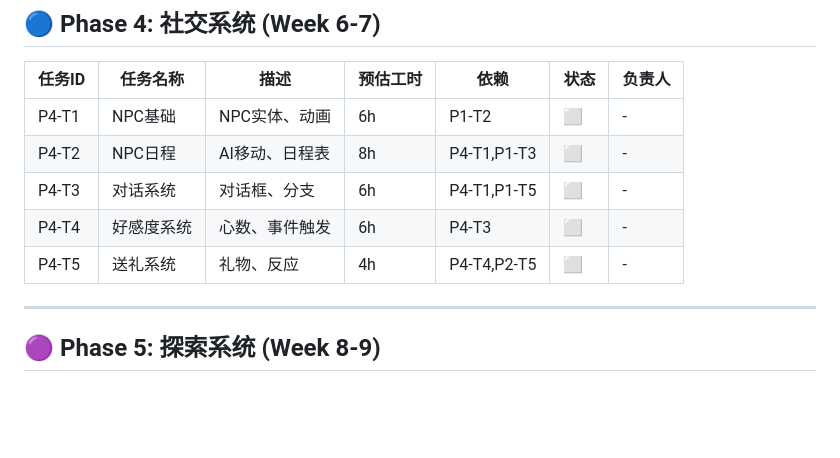
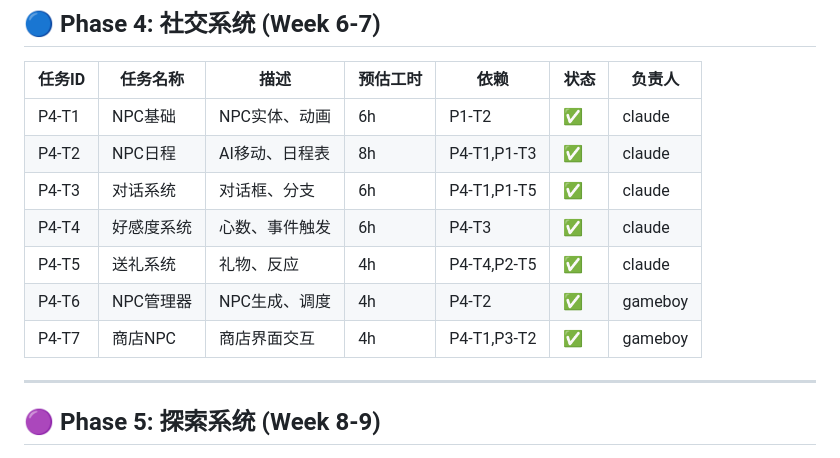
Before and after one commit to changerabc181-wq/farm, a Markdown page: docs/todo.md, the part around the change. GitHub-like rendering; blank space fills up the shorter version.

Commit message:
docs: 更新任务进度

```diff
--- a/docs/todo.md
+++ b/docs/todo.md
@@ -163,11 +163,13 @@
 
 | 任务ID | 任务名称 | 描述 | 预估工时 | 依赖 | 状态 | 负责人 |
 |--------|----------|------|----------|------|------|--------|
-| P4-T1 | NPC基础 | NPC实体、动画 | 6h | P1-T2 | ⬜ | - |
-| P4-T2 | NPC日程 | AI移动、日程表 | 8h | P4-T1,P1-T3 | ⬜ | - |
-| P4-T3 | 对话系统 | 对话框、分支 | 6h | P4-T1,P1-T5 | ⬜ | - |
-| P4-T4 | 好感度系统 | 心数、事件触发 | 6h | P4-T3 | ⬜ | - |
-| P4-T5 | 送礼系统 | 礼物、反应 | 4h | P4-T4,P2-T5 | ⬜ | - |
+| P4-T1 | NPC基础 | NPC实体、动画 | 6h | P1-T2 | ✅ | claude |
+| P4-T2 | NPC日程 | AI移动、日程表 | 8h | P4-T1,P1-T3 | ✅ | claude |
+| P4-T3 | 对话系统 | 对话框、分支 | 6h | P4-T1,P1-T5 | ✅ | claude |
+| P4-T4 | 好感度系统 | 心数、事件触发 | 6h | P4-T3 | ✅ | claude |
+| P4-T5 | 送礼系统 | 礼物、反应 | 4h | P4-T4,P2-T5 | ✅ | claude |
+| P4-T6 | NPC管理器 | NPC生成、调度 | 4h | P4-T2 | ✅ | gameboy |
+| P4-T7 | 商店NPC | 商店界面交互 | 4h | P4-T1,P3-T2 | ✅ | gameboy |
 
 ---
 
```
